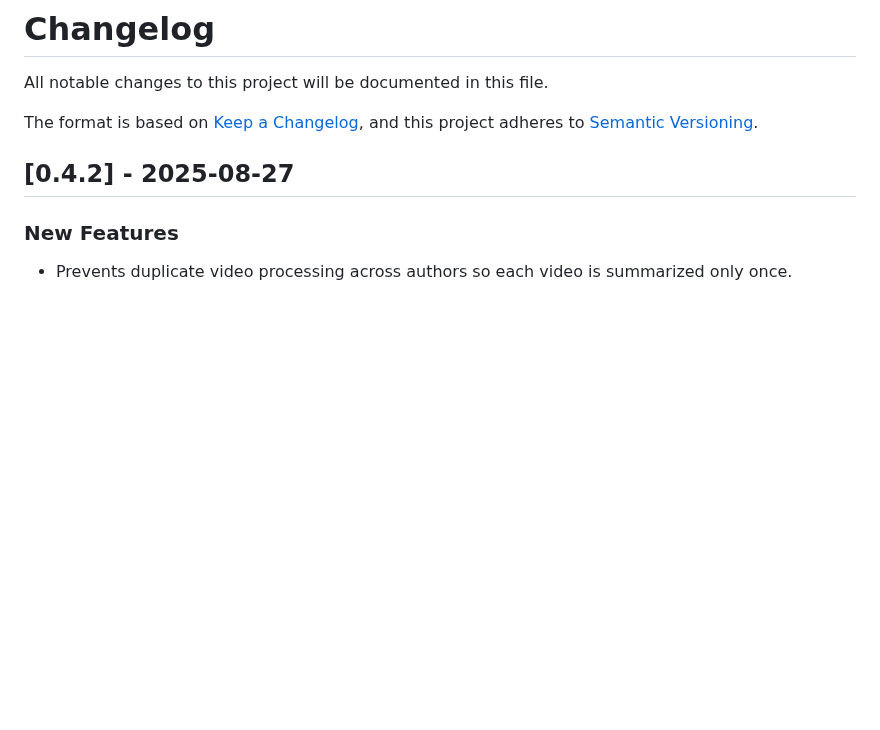
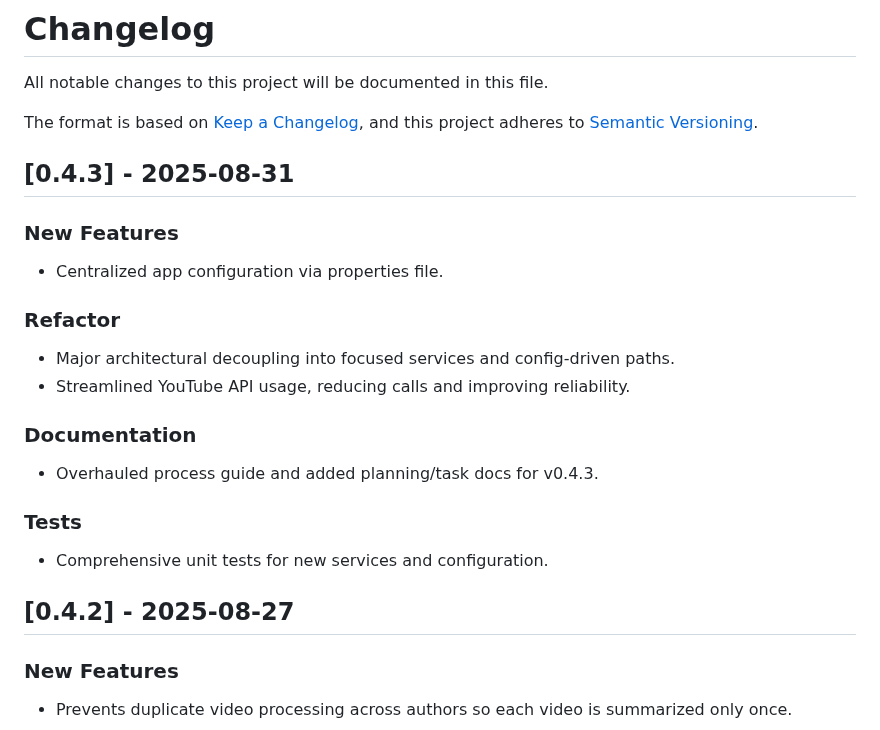
Before and after one commit to sjuresa/povzetkar, a Markdown page: changelog.md, the part around the change. GitHub-like rendering; blank space fills up the shorter version.

Commit message:
docs: Update changelog for version 0.4.3

```diff
--- a/changelog.md
+++ b/changelog.md
@@ -4,6 +4,21 @@ All notable changes to this project will be documented in this file.
 
 The format is based on [Keep a Changelog](https://keepachangelog.com/en/1.0.0/),
 and this project adheres to [Semantic Versioning](https://semver.org/spec/v2.0.0.html).
+
+## [0.4.3] - 2025-08-31
+
+### New Features
+- Centralized app configuration via properties file.
+
+### Refactor
+- Major architectural decoupling into focused services and config-driven paths.
+- Streamlined YouTube API usage, reducing calls and improving reliability.
+
+### Documentation
+- Overhauled process guide and added planning/task docs for v0.4.3.
+
+### Tests
+- Comprehensive unit tests for new services and configuration.
 
 ## [0.4.2] - 2025-08-27
 
```
